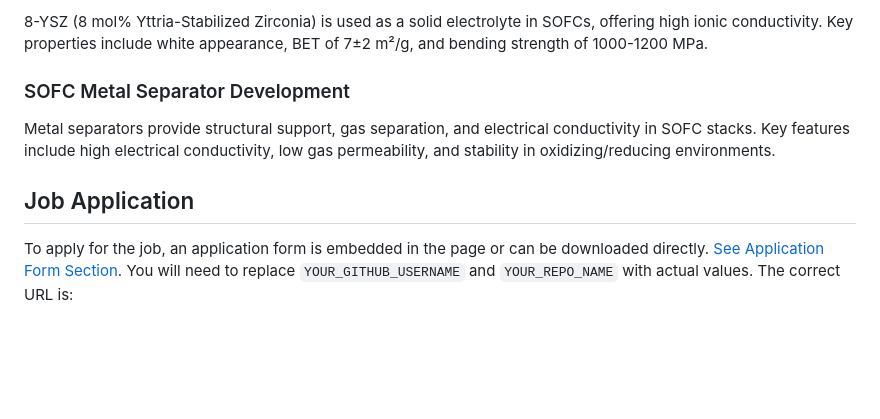
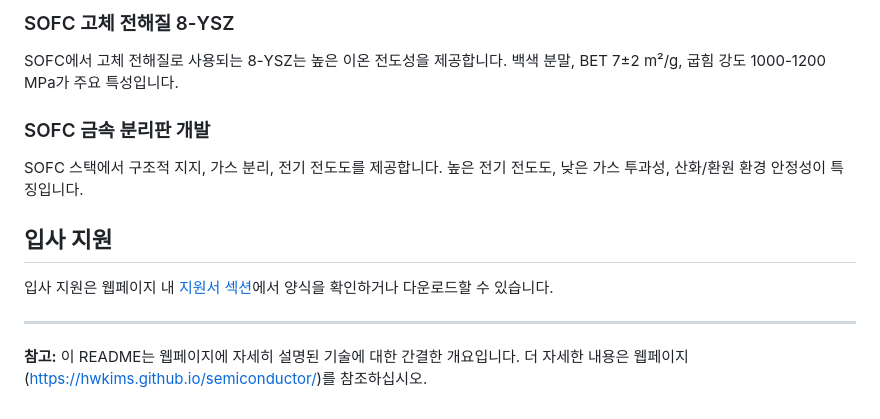
Before and after one commit to hwkims/semiconductor, a Markdown page: README.md, the part around one of its changes. Drawn GitHub-style; blank space fills up the shorter version.

```diff
--- a/README.md
+++ b/README.md
@@ -68,9 +68,16 @@ Used as a dielectric layer, offering excellent thermal and chemical stability.
 
-8-YSZ (8 mol% Yttria-Stabilized Zirconia) is used as a solid electrolyte in SOFCs, offering high ionic conductivity. Key properties include white appearance, BET of 7±2 m²/g, and bending strength of 1000-1200 MPa.
+### SOFC 고체 전해질 8-YSZ
 
-### SOFC Metal Separator Development
+SOFC에서 고체 전해질로 사용되는 8-YSZ는 높은 이온 전도성을 제공합니다. 백색 분말, BET 7±2 m²/g, 굽힘 강도 1000-1200 MPa가 주요 특성입니다.
 
-Metal separators provide structural support, gas separation, and electrical conductivity in SOFC stacks. Key features include high electrical conductivity, low gas permeability, and stability in oxidizing/reducing environments.
+### SOFC 금속 분리판 개발
 
-## Job Application
-To apply for the job, an application form is embedded in the page or can be downloaded directly. [See Application Form Section](#application). You will need to replace `YOUR_GITHUB_USERNAME` and `YOUR_REPO_NAME` with actual values. The correct URL is:
+SOFC 스택에서 구조적 지지, 가스 분리, 전기 전도도를 제공합니다. 높은 전기 전도도, 낮은 가스 투과성, 산화/환원 환경 안정성이 특징입니다.
+
+## 입사 지원
+
+입사 지원은 웹페이지 내 [지원서 섹션](#application)에서 양식을 확인하거나 다운로드할 수 있습니다.
+
+---
+
+**참고:** 이 README는 웹페이지에 자세히 설명된 기술에 대한 간결한 개요입니다. 더 자세한 내용은 웹페이지([https://hwkims.github.io/semiconductor/](https://hwkims.github.io/semiconductor/))를 참조하십시오.
```
Also changed, not shown: other parts of README.md (+41 -41 lines).
